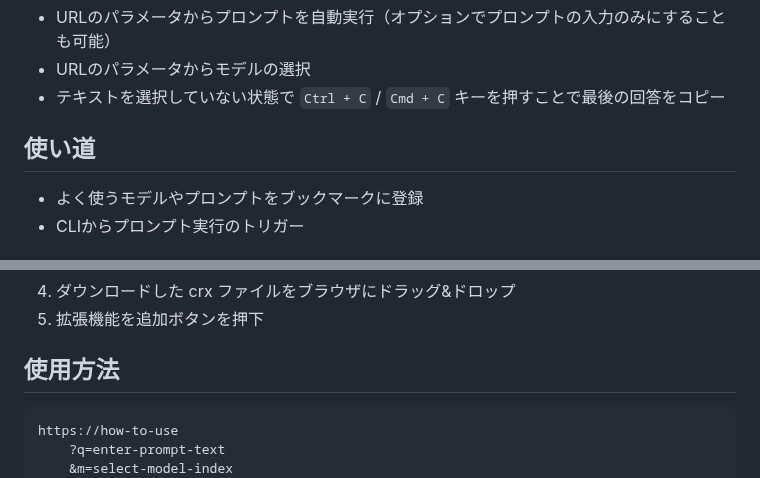
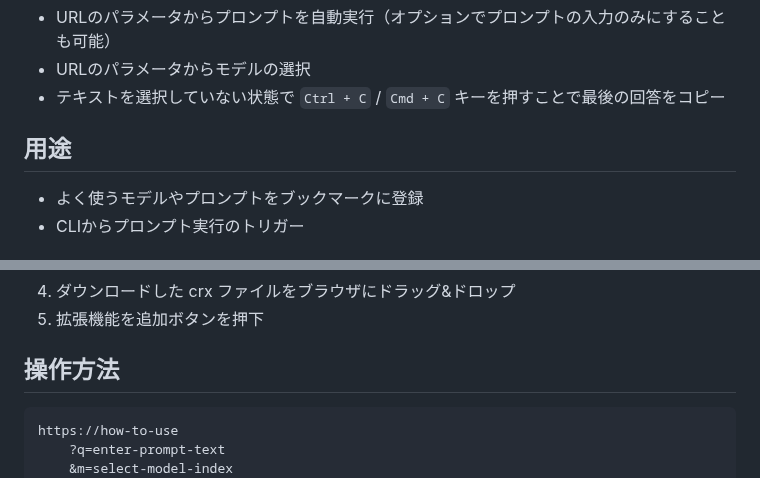
Before and after one commit to mypicto/gemini-prompt-runner, a Markdown page: README.md, 2 parts joined by grey strips. GitHub-like rendering.

````diff
--- a/README.md
+++ b/README.md
@@ -8,7 +8,7 @@
 * URLのパラメータからモデルの選択
 * テキストを選択していない状態で `Ctrl + C` / `Cmd + C` キーを押すことで最後の回答をコピー
 
-## 使い道
+## 用途
 
 * よく使うモデルやプロンプトをブックマークに登録
 * CLIからプロンプト実行のトリガー
@@ -30,7 +30,7 @@
 4. ダウンロードした crx ファイルをブラウザにドラッグ&ドロップ
 5. 拡張機能を追加ボタンを押下
 
-## 使用方法
+## 操作方法
 
 ```plaintext
 https://how-to-use
````
Also changed, not shown: store/gemini-prompt-runner.png (added), 9 other files.
